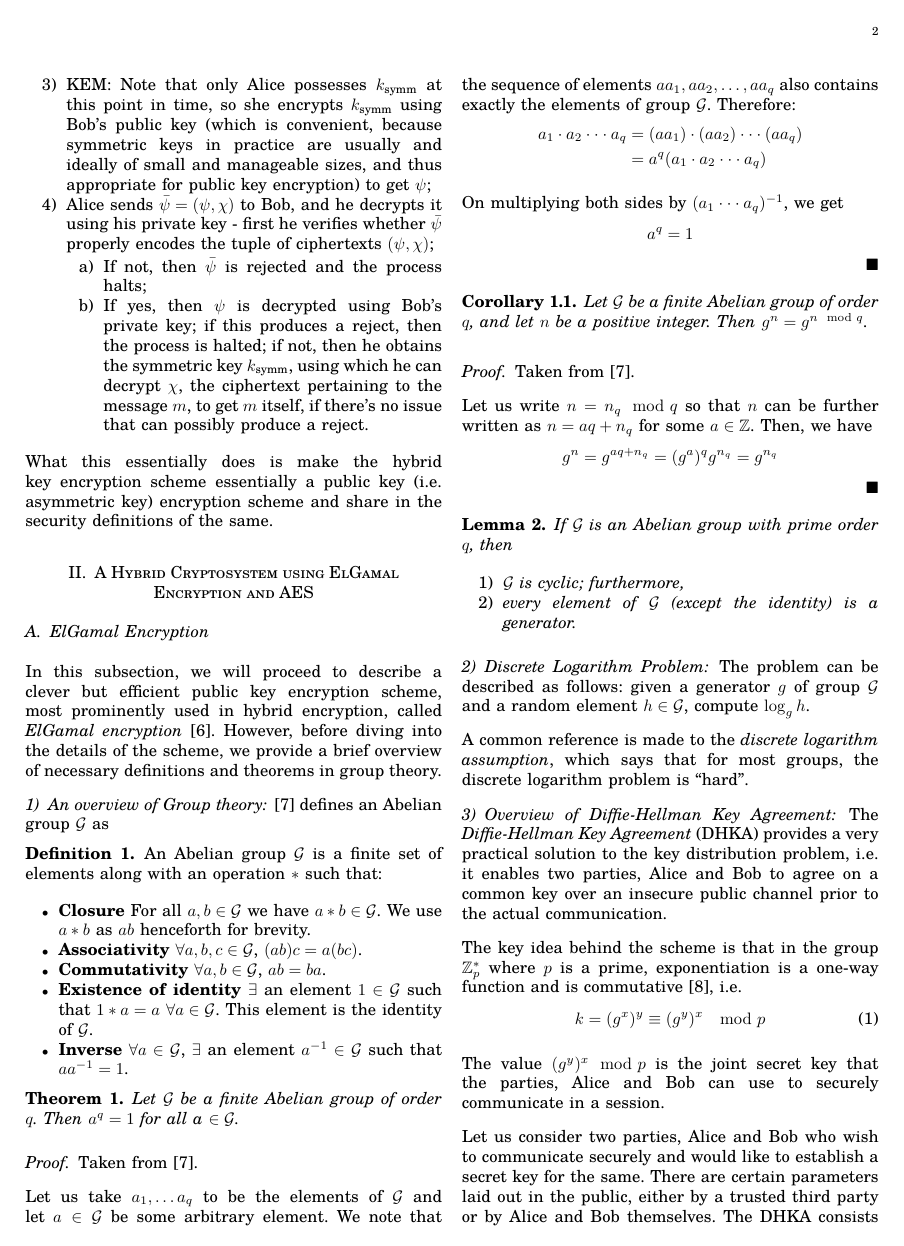
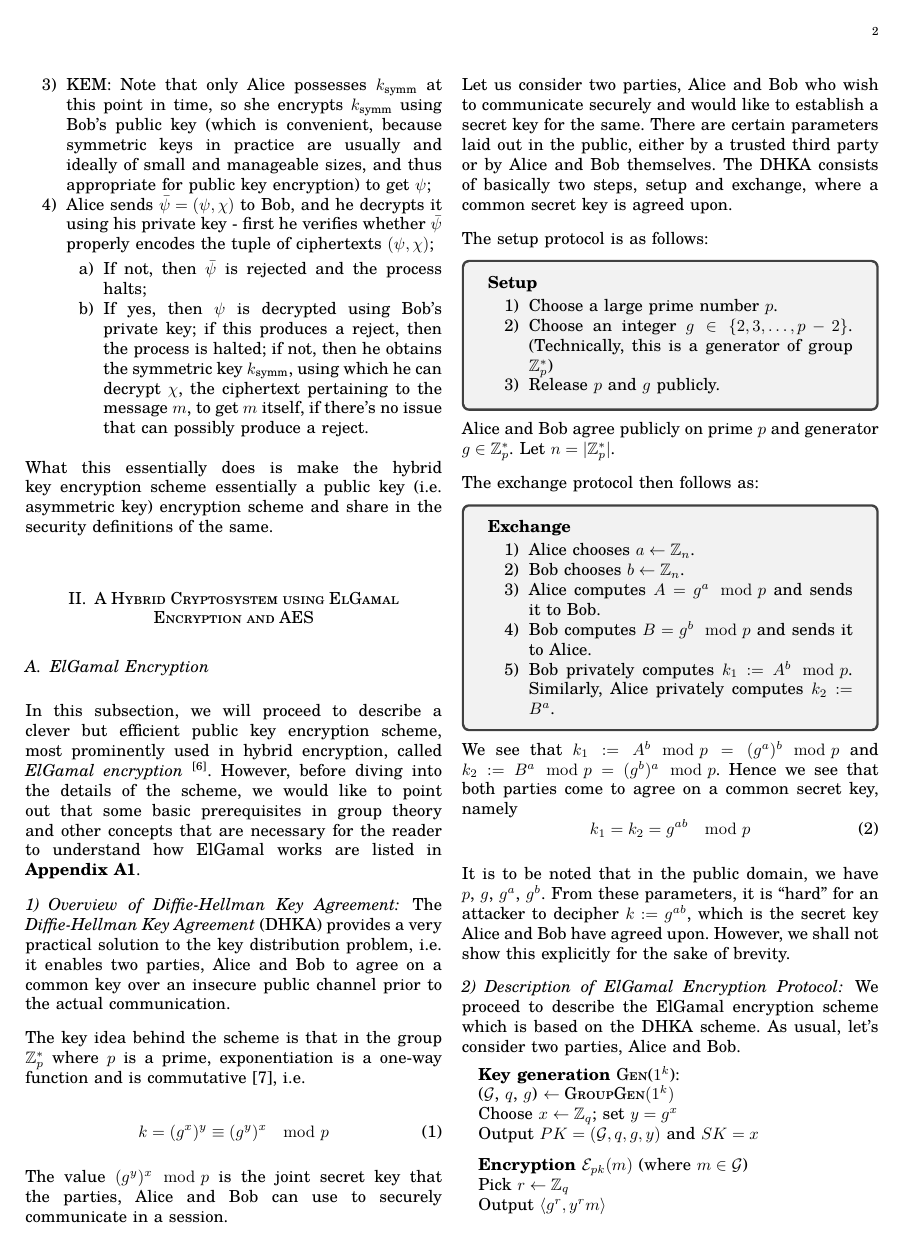
Before and after one commit to SaswatD27/HybridEncryptionTermPaperCS451, a LaTeX paper (main.tex, which reads elgamal.tex): page 2 of 6 before the commit and page 2 of 5 after it. Compiled offline with pdfLaTeX.

Commit message:
Update elgamal.tex
Moved group theory and discrete log to appendix a1

```diff
--- a/elgamal.tex
+++ b/elgamal.tex
@@ -3,71 +3,9 @@
 \label{sec:elgamal}
 
 \subsection{ElGamal Encryption}
-In this subsection, we will proceed to describe a clever but efficient public key encryption scheme, most prominently used in hybrid encryption, called \textit{ElGamal encryption} \cite{Elgamal_1985}.
-However, before diving into the details of the scheme, we provide a brief overview of necessary definitions and theorems in group theory.
+In this subsection, we will proceed to describe a clever but efficient public key encryption scheme, most prominently used in hybrid encryption, called \textit{ElGamal encryption} \textsuperscript{\cite{Elgamal_1985}}.
+However, before diving into the details of the scheme, we would like to point out that some basic prerequisites in group theory and other concepts that are necessary for the reader to understand how ElGamal works are listed in \textbf{Appendix A1}.
 
-\subsubsection{An overview of Group theory}
-
-\cite{koocmsc} defines an Abelian group $ \G $ as
-
-\begin{definition}
-An Abelian group $ \G $ is a finite set of elements along with an operation $ * $ such that:
-
-\begin{itemize}
-    \item \textbf{Closure} For all $ a, b \in \G $ we have $ a * b \in \G $. We use $ a * b $ as $ ab $ henceforth for brevity.
-    \item \textbf{Associativity} $ \forall a, b, c \in \G $, $ (ab)c = a(bc) $.
-    \item \textbf{Commutativity} $ \forall a, b \in \G $, $ ab = ba $.
-    \item \textbf{Existence of identity} $ \exists $ an element $ 1 \in \G $ such that $ 1 * a = a $ $ \forall a \in \G $. This element is the identity of $ \G $.
-    \item \textbf{Inverse} $ \forall a \in \G$, $ \exists $ an element $ a^{-1} \in \G $ such that $ aa^{-1} = 1 $.
-\end{itemize}
-\end{definition}
-
-\begin{theorem}
-Let $\G$ be a finite Abelian group of order $ q $. Then $ a^q = 1 $ for all a $\in \G$.
-\end{theorem}
-
-\begin{proof}
-
-Taken from \cite{koocmsc}.
-
-Let us take $ a_1, \ldots a_q $ to be the elements of $\G$ and let $ a \in \G $ be some arbitrary element. We note that the sequence of elements $ aa_1, aa_2, \ldots , aa_q $ also contains exactly the elements of group $ \G $. Therefore:
-\begin{equation*}
-\begin{split}
-a_1 \cdot a_2 \cdot \cdot \cdot a_q
-&= (aa_1) \cdot (aa_2) \cdot \cdot \cdot (aa_q)\\
-&= a^q (a_1 \cdot a_2 \cdot \cdot \cdot a_q)
-\end{split}
-\end{equation*}
-
-On multiplying both sides by $ (a_1 \cdot \cdot \cdot a_q)^{-1} $, we get
-\begin{equation*}
-a^q = 1
-\end{equation*}
-\end{proof}
-\begin{corollary}
-Let $ \G $ be a finite Abelian group of order $ q $, and let $ n $ be a positive integer.
-Then $ g^n = g^{n \mod q} $.
-\end{corollary}
-\begin{proof}
-
-Taken from \cite{koocmsc}.
-
-Let us write $ n = n_q \mod q $ so that $ n $ can be further written as $ n = aq + n_q $ for some $ a \in \mathbb{Z} $. Then, we have
-\begin{equation*}
-g^n = g^{aq+n_q} = (g^a)^q g^{n_q} = g^{n_q}
-\end{equation*}
-\end{proof}
-\begin{lemma}
-If $ \G $ is an Abelian group with prime order $ q $, then
-\begin{enumerate}
-    \item $ \G $ is cyclic; furthermore,
-    \item every element of $ \G $ (except the identity) is a generator.
-\end{enumerate}
-\end{lemma}
-\subsubsection{Discrete Logarithm Problem}
-The problem can be described as follows: given a generator $ g $ of group $ \G $ and a random element $ h \in \G $, compute $ \log_g h $.
-
-A common reference is made to the \textit{discrete logarithm assumption}, which says that for most groups, the discrete logarithm problem is ``hard".
 \subsubsection{Overview of Diffie-Hellman Key Agreement}
 
 \label{subsec:dhka}
```
Also changed, not shown: elgamal.tex (6 more changed lines).
